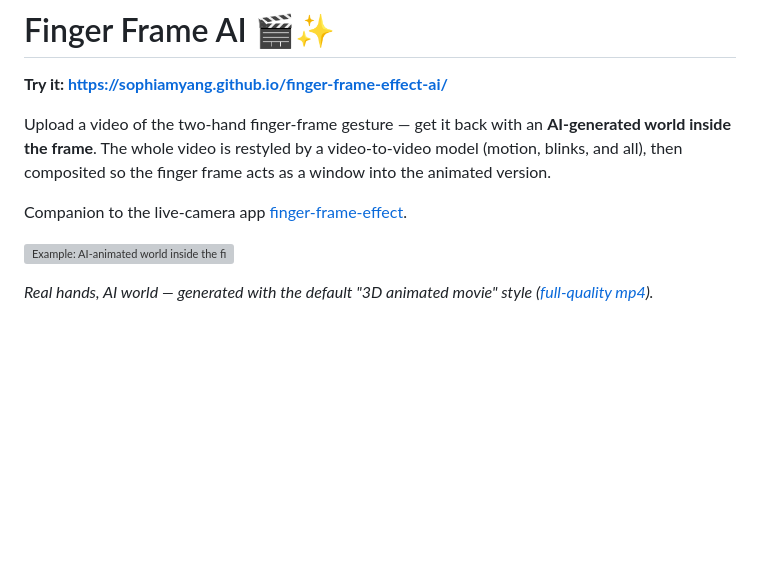
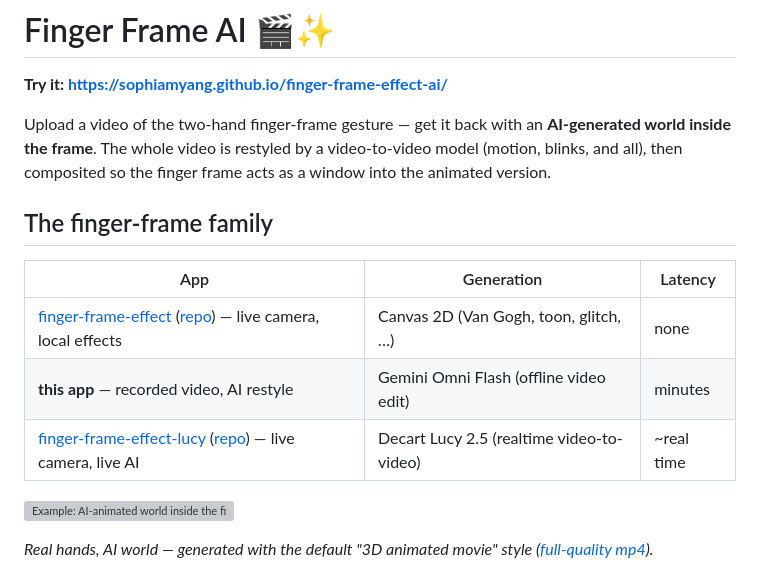
Before and after one commit to HetianVision/finger-frame-effect-ai, a Markdown page: README.md, the part around the change. Drawn GitHub-style; blank space fills up the shorter version; grey boxes are pictures that could not be loaded.

Commit message:
Cross-link the finger-frame family in the README

```diff
--- a/README.md
+++ b/README.md
@@ -7,8 +7,13 @@ Upload a video of the two-hand finger-frame gesture — get it back with an
 video-to-video model (motion, blinks, and all), then composited so the
 finger frame acts as a window into the animated version.
 
-Companion to the live-camera app
-[finger-frame-effect](https://github.com/sophiamyang/finger-frame-effect).
+## The finger-frame family
+
+| App | Generation | Latency |
+|---|---|---|
+| [finger-frame-effect](https://sophiamyang.github.io/finger-frame-effect/) ([repo](https://github.com/sophiamyang/finger-frame-effect)) — live camera, local effects | Canvas 2D (Van Gogh, toon, glitch, …) | none |
+| **this app** — recorded video, AI restyle | Gemini Omni Flash (offline video edit) | minutes |
+| [finger-frame-effect-lucy](https://sophiamyang.github.io/finger-frame-effect-lucy/) ([repo](https://github.com/sophiamyang/finger-frame-effect-lucy)) — live camera, live AI | Decart Lucy 2.5 (realtime video-to-video) | ~real time |
 
 ![Example: AI-animated world inside the finger frame](examples/final.gif)
 
```
